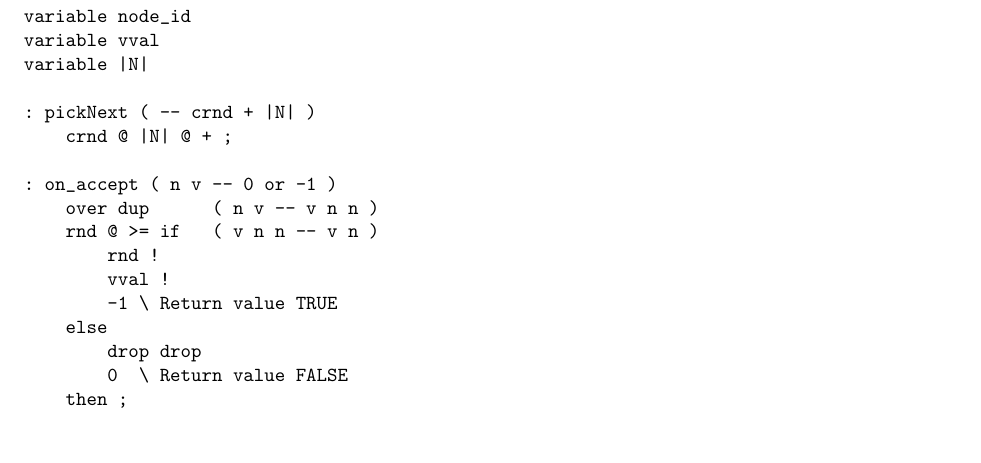
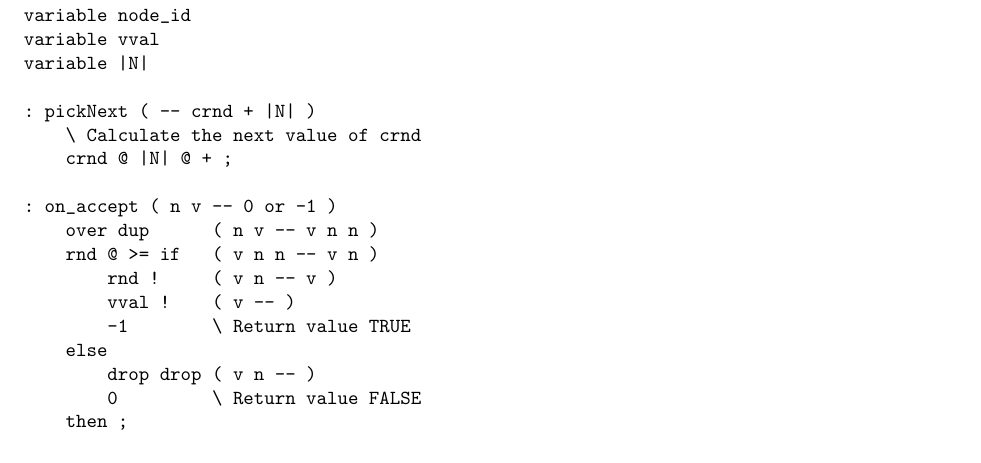
Before and after one commit to cslarsen/bachelor, a LaTeX thesis (thesis/thesis.tex, which reads thesis/paxos-algorithm.tex): part of page 17 of 29, cut so that both start at the same text. Compiled offline with pdfLaTeX.

Commit message:
Added comments

```diff
--- a/thesis/paxos-algorithm.tex
+++ b/thesis/paxos-algorithm.tex
@@ -345,17 +345,18 @@ variable vval
 variable |N|
 
 : pickNext ( -- crnd + |N| )
+    \ Calculate the next value of crnd
     crnd @ |N| @ + ;
 
 : on_accept ( n v -- 0 or -1 )
     over dup      ( n v -- v n n )
     rnd @ >= if   ( v n n -- v n )
-        rnd !
-        vval !
-        -1 \ Return value TRUE
+        rnd !     ( v n -- v )
+        vval !    ( v -- )
+        -1        \ Return value TRUE
     else
-        drop drop
-        0  \ Return value FALSE
+        drop drop ( v n -- )
+        0         \ Return value FALSE
     then ;
 \end{verbatim}
 
```
